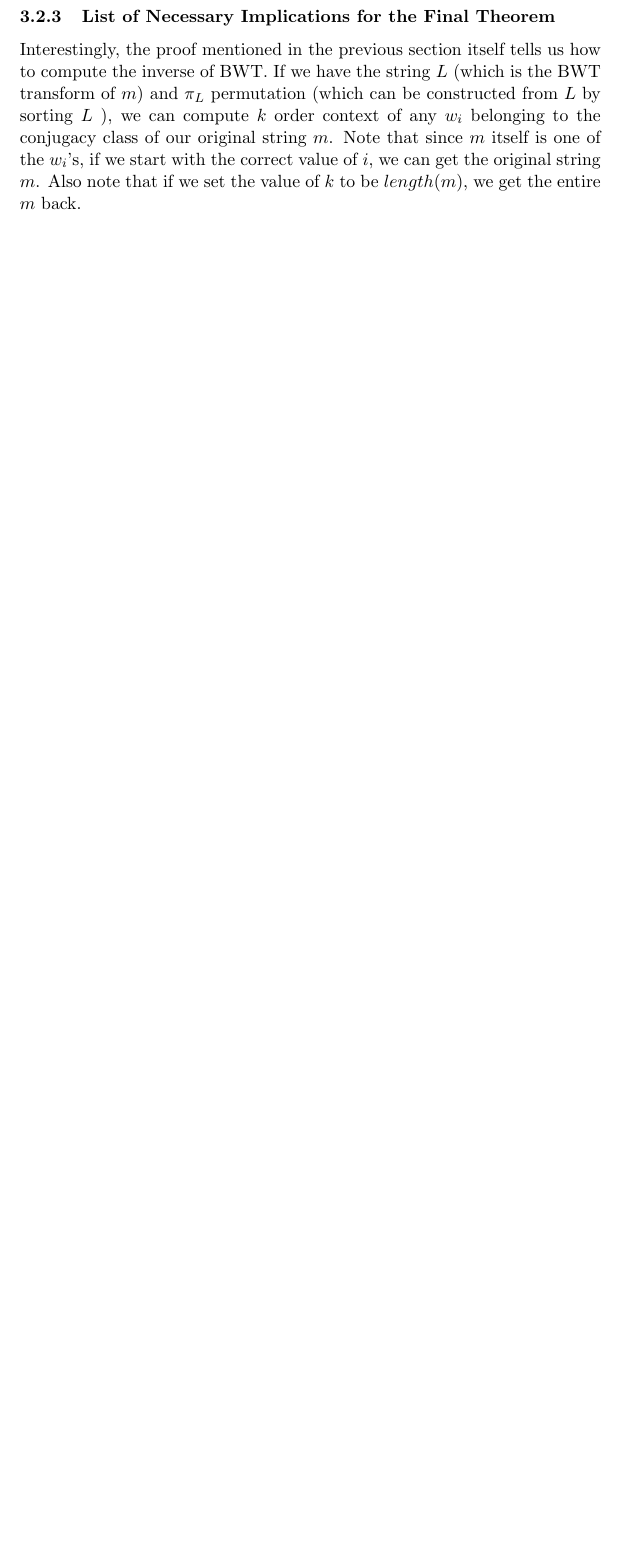
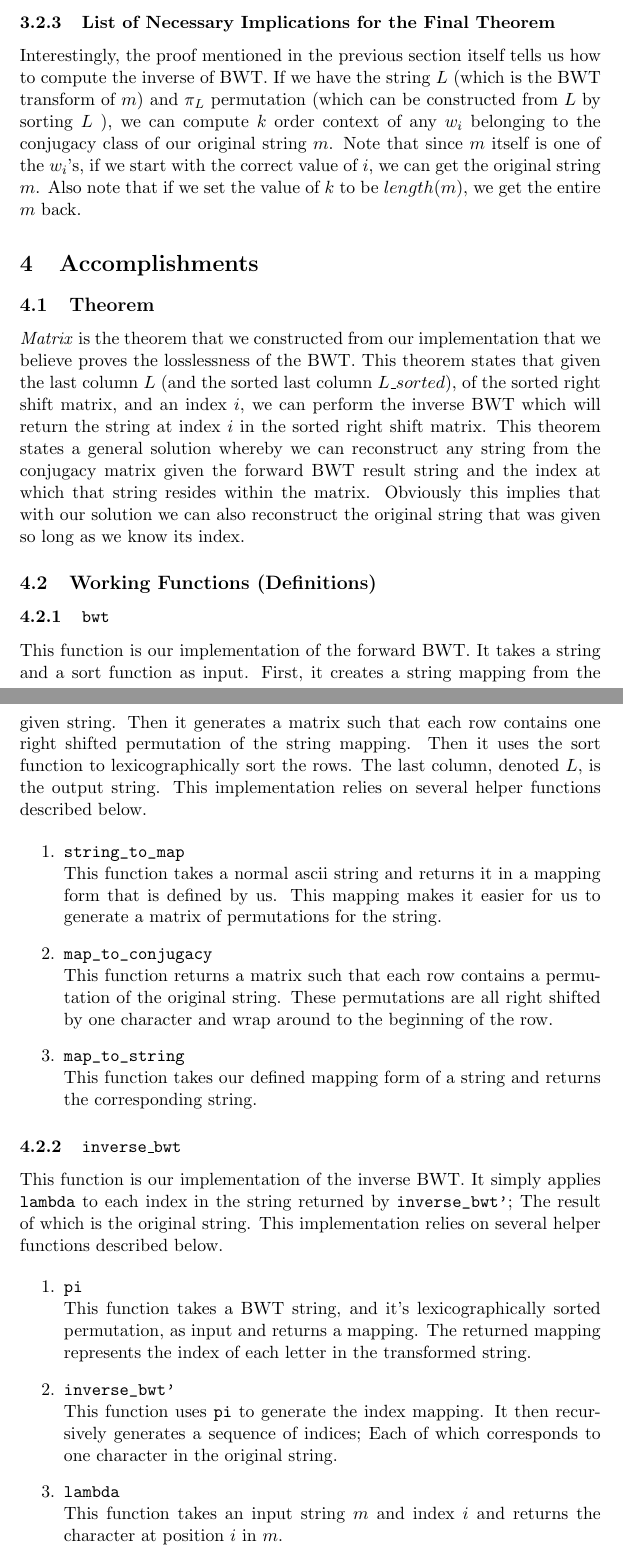
Before and after one commit to alanpadillachua/CS6301LBS, a LaTeX document (doc/report.tex): part of page 5 of 5 before the commit and two parts of pages 4 and 5 of 6 after it, the two joined at a grey line, cut so that both start at the same text, the shorter picture padded with empty space. Compiled offline with pdfLaTeX.

Commit message:
Finish draft for all section.

```diff
--- a/doc/report.tex
+++ b/doc/report.tex
@@ -1,9 +1,10 @@
-\documentclass[11pt,letterpaper,titlepage]{article}
+\documentclass[11pt,letterpaper,]{article}
 
 % AMS packages.
 \usepackage{amsmath,amsthm,amsfonts,mathtools,amssymb}
 \usepackage{booktabs}
 \usepackage{cite}
+\usepackage{float}
 \usepackage{hyperref}
 \usepackage{cleveref}
 
@@ -160,3 +161,63 @@ of the $w_i$'s, if we start with the correct value of $i$, we can get the
 original string $m$. Also note that if we set the value of $k$ to be
 $length(m)$, we get the entire $m$ back.
 
+\section{Accomplishments}
+
+\subsection{Theorem}
+
+\emph{Matrix} is the theorem that we constructed from our implementation that
+we believe proves the losslessness of the BWT. This theorem states that given
+the last column $L$ (and the sorted last column $L\_sorted$), of the sorted
+right shift matrix, and an index $i$, we can perform the inverse BWT which will
+return the string at index $i$ in the sorted right shift matrix. This theorem
+states a general solution whereby we can reconstruct any string from the
+conjugacy matrix given the forward BWT result string and the index at which
+that string resides within the matrix. Obviously this implies that with our
+solution we can also reconstruct the original string that was given so long as
+we know its index.
+
+\subsection{Working Functions (Definitions)}
+
+\subsubsection{\texttt{bwt}}
+
+This function is our implementation of the forward BWT. It takes a string and a
+sort function as input. First, it creates a string mapping from the given
+string. Then it generates a matrix such that each row contains one right
+shifted permutation of the string mapping. Then it uses the sort function to
+lexicographically sort the rows. The last column, denoted $L$, is the output
+string. This implementation relies on several helper functions described below.
+
+\begin{enumerate}
+    \item \verb|string_to_map|\\
+        This function takes a normal ascii string and returns it in a mapping
+        form that is defined by us. This mapping makes it easier for us to
+        generate a matrix of permutations for the string.
+    \item \verb|map_to_conjugacy|\\
+        This function returns a matrix such that each row contains a
+        permutation of the original string. These permutations are all right
+        shifted by one character and wrap around to the beginning of the row.
+    \item \verb|map_to_string|\\
+        This function takes our defined mapping form of a string and returns
+        the corresponding string.
+\end{enumerate}
+
+\subsubsection{\texttt{inverse\_bwt}}
+
+This function is our implementation of the inverse BWT. It simply applies
+\verb|lambda| to each index in the string returned by \verb|inverse_bwt'|; The
+result of which is the original string. This implementation relies on several
+helper functions described below.
+
+\begin{enumerate}
+    \item \verb|pi|\\
+        This function takes a BWT string, and it's lexicographically sorted
+        permutation, as input and returns a mapping. The returned mapping
+        represents the index of each letter in the transformed string.
+    \item \verb|inverse_bwt'|\\
+        This function uses \verb|pi| to generate the index mapping. It then
+        recursively generates a sequence of indices; Each of which corresponds
+        to one character in the original string.
+    \item \verb|lambda|\\
+        This function takes an input string $m$ and index $i$ and returns the
+        character at position $i$ in $m$.
+\end{enumerate}
```
Also changed, not shown: doc/report.pdf, doc/report.tex (30 more changed lines).
